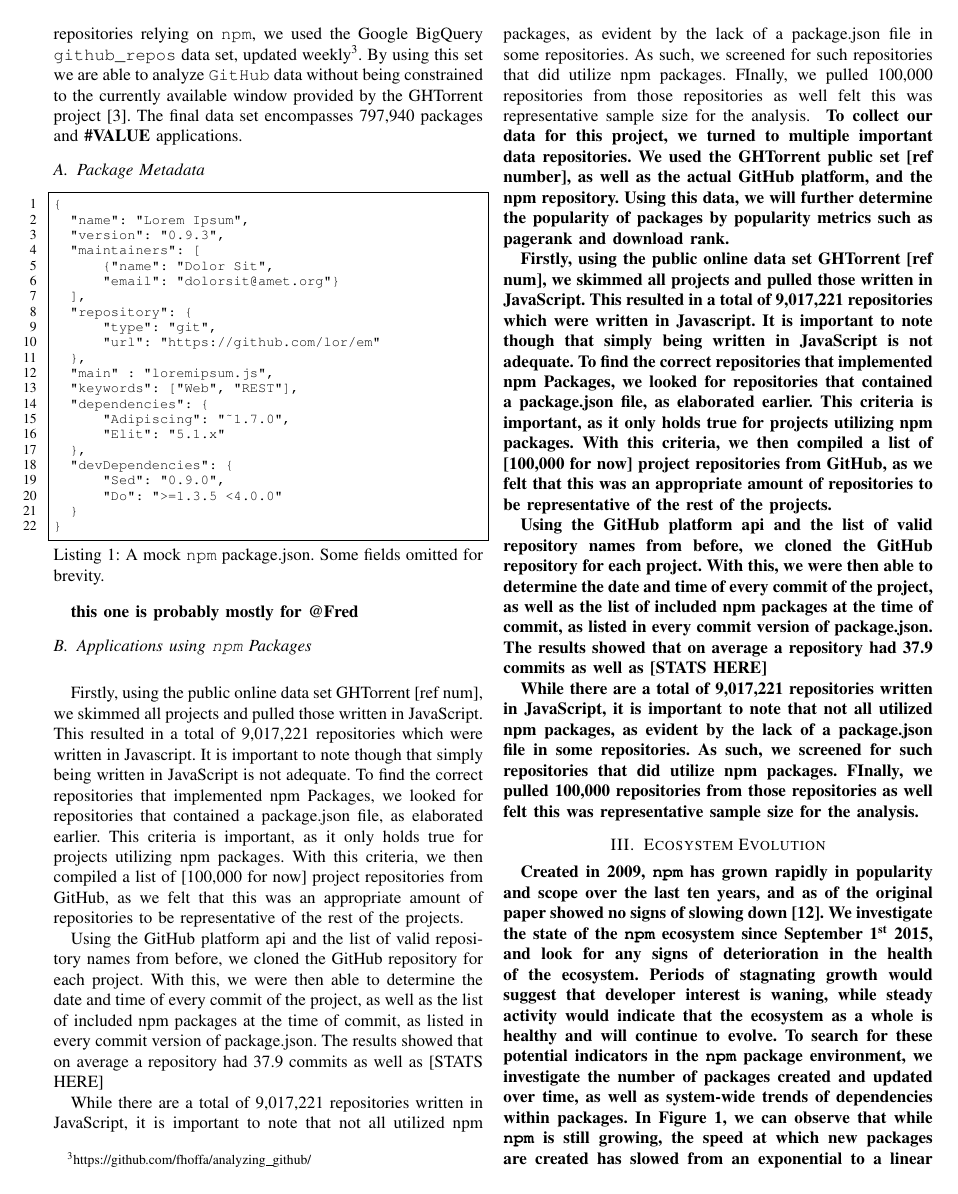
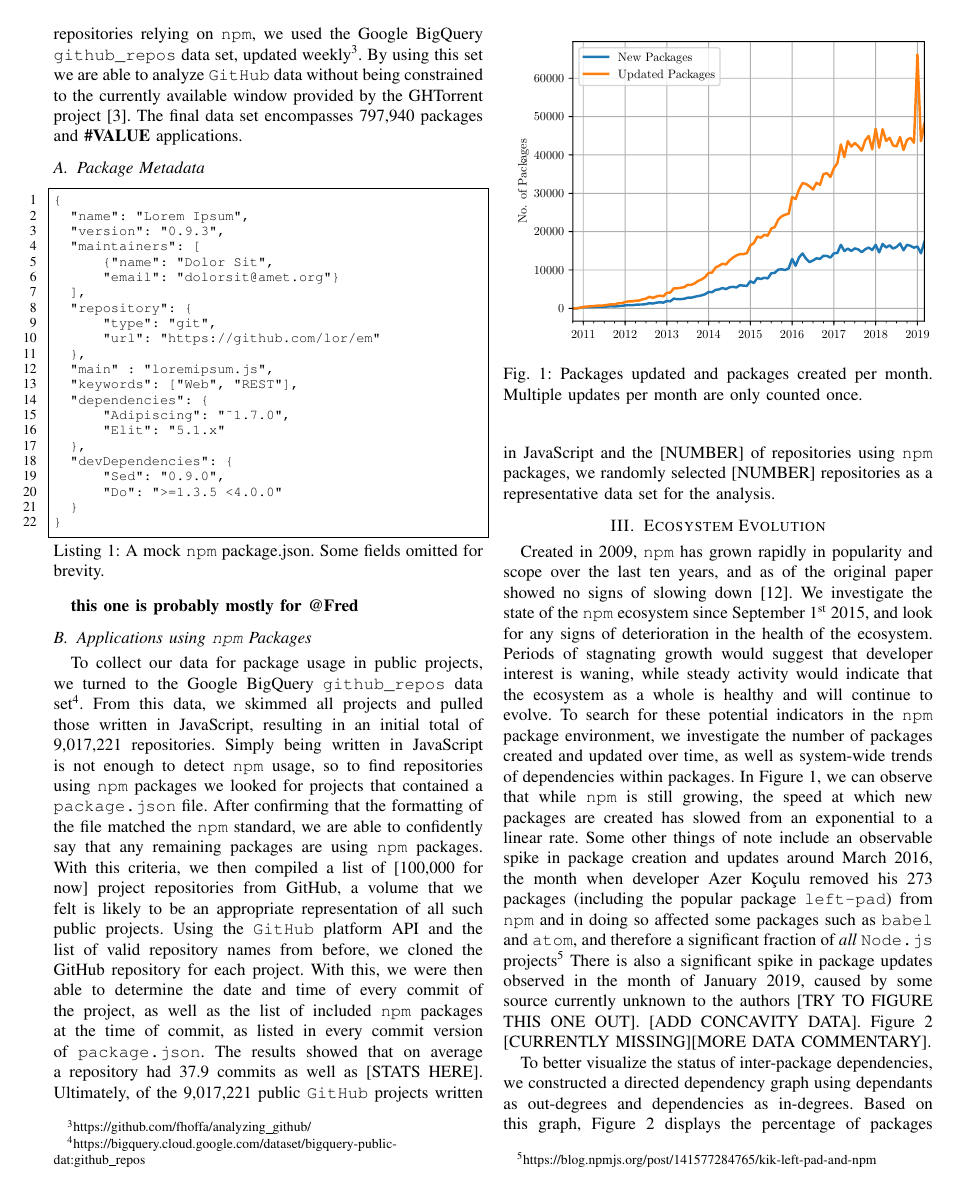
Before and after one commit to kdehaan/CMPUT663-js-package-dynamics-replication, a LaTeX paper (paper/paper.tex): page 2 of 6 before the commit and page 2 of 5 after it. Compiled offline with pdfLaTeX; a missing font is replaced by an installed copy or a similar font; a LaTeX package or settings file that is missing is left out.

Commit message:
formatted and edited Greg's github data paragraph

```diff
--- a/paper/paper.tex
+++ b/paper/paper.tex
@@ -138,15 +138,31 @@ The final data set encompasses 797,940 packages and \textbf{\#VALUE} application
 
 \subsection{Applications using \code{npm} Packages}
 
-\textbf{
-To collect our data for this project, we turned to multiple important data repositories. We used the GHTorrent public set [ref number], as well as the actual GitHub platform, and the npm repository. Using this data, we will further determine the popularity of packages by popularity metrics such as pagerank and download rank.
+To collect our data for package usage in public projects,
+we turned to the Google BigQuery \code{github\_repos} data
+set\footnote{https://bigquery.cloud.google.com/dataset/bigquery-public-dat:github\_repos}.
+From this data, we skimmed all projects and pulled those
+written in JavaScript, resulting in an initial total of 9,017,221
+repositories. Simply being written in JavaScript is not enough to detect
+\code{npm} usage, so to find repositories using \code{npm} packages
+we looked for projects that contained a \code{package.json}
+file. After confirming that the formatting of the file matched the \code{npm}
+standard, we are able to confidently say that any remaining packages are
+using \code{npm} packages. With this criteria, we then compiled a list
+of [100,000 for now] project
+repositories from GitHub, a volume that we felt is likely to be an
+appropriate representation of all such public projects.
+Using the \code{GitHub} platform API and the list of valid repository names
+from before, we cloned the GitHub repository for each project. With
+this, we were then able to determine the date and time of every
+commit of the project, as well as the list of included \code{npm} packages
+at the time of commit, as listed in every commit version of
+\code{package.json}. The results showed that on average a repository
+had 37.9 commits as well as [STATS HERE]. Ultimately, of the 9,017,221
+public \code{GitHub} projects written in JavaScript and the [NUMBER] of repositories
+using \code{npm} packages, we randomly selected [NUMBER] repositories as
+a representative data set for the analysis.
 
-Firstly, using the public online data set GHTorrent [ref num], we skimmed all projects and pulled those written in JavaScript. This resulted in a total of 9,017,221 repositories which were written in Javascript. It is important to note though that simply being written in JavaScript is not adequate. To find the correct repositories that implemented npm Packages, we looked for repositories that contained a package.json file, as elaborated earlier. This criteria is important, as it only holds true for projects utilizing npm packages. With this criteria, we then compiled a list of [100,000 for now] project repositories from GitHub, as we felt that this was an appropriate amount of repositories to be representative of the rest of the projects.
-
-    Using the GitHub platform api and the list of valid repository names from before, we cloned the GitHub repository for each project. With this, we were then able to determine the date and time of every commit of the project, as well as the list of included npm packages at the time of commit, as listed in every commit version of package.json. The results showed that on average a repository had 37.9 commits as well as [STATS HERE]
-
-    While there are a total of 9,017,221 repositories written in JavaScript, it is important to note that not all utilized npm packages, as evident by the lack of a package.json file in some repositories. As such, we screened for such repositories that did utilize npm packages. FInally, we pulled 100,000 repositories from those repositories as well felt this was representative sample size for the analysis.
-}
 
 \section{Ecosystem Evolution}
 
```
Also changed, not shown: paper/paper.pdf, 4 other files.
